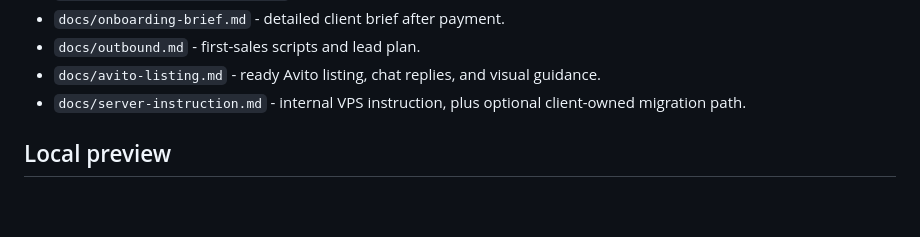
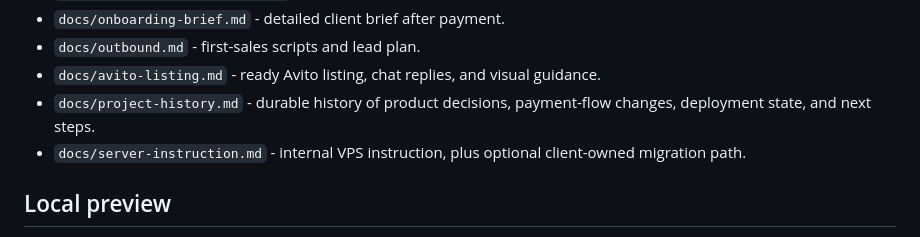
Before and after one commit to universalwavefnction-cpu/personal-ai-assistant-mvp, a Markdown page: README.md, the part around the change. GitHub-like rendering; blank space fills up the shorter version.

Commit message:
Add project history

```diff
--- a/README.md
+++ b/README.md
@@ -27,6 +27,7 @@ Provider note:
 - `docs/onboarding-brief.md` - detailed client brief after payment.
 - `docs/outbound.md` - first-sales scripts and lead plan.
 - `docs/avito-listing.md` - ready Avito listing, chat replies, and visual guidance.
+- `docs/project-history.md` - durable history of product decisions, payment-flow changes, deployment state, and next steps.
 - `docs/server-instruction.md` - internal VPS instruction, plus optional client-owned migration path.
 
 ## Local preview
```
Also changed, not shown: docs/project-history.md (added, +202 -0 lines).
